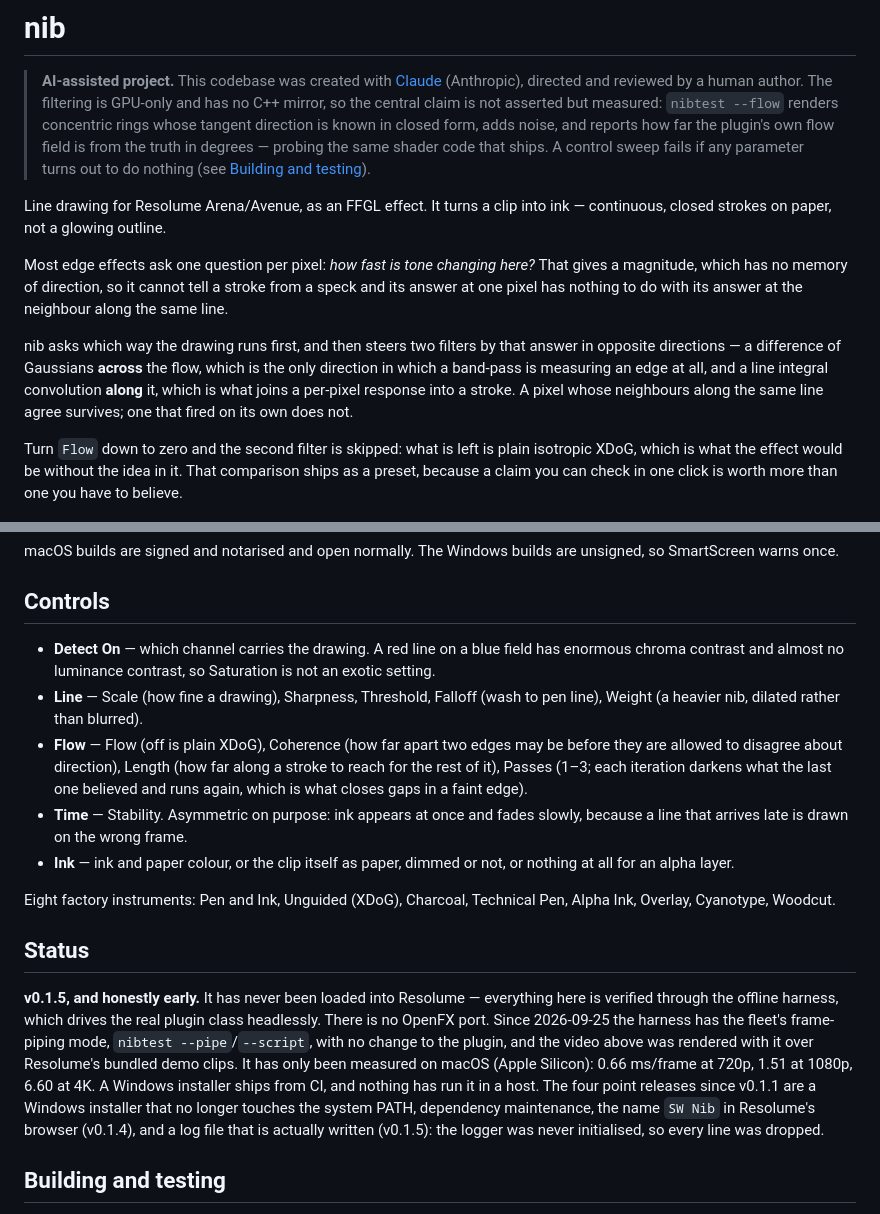
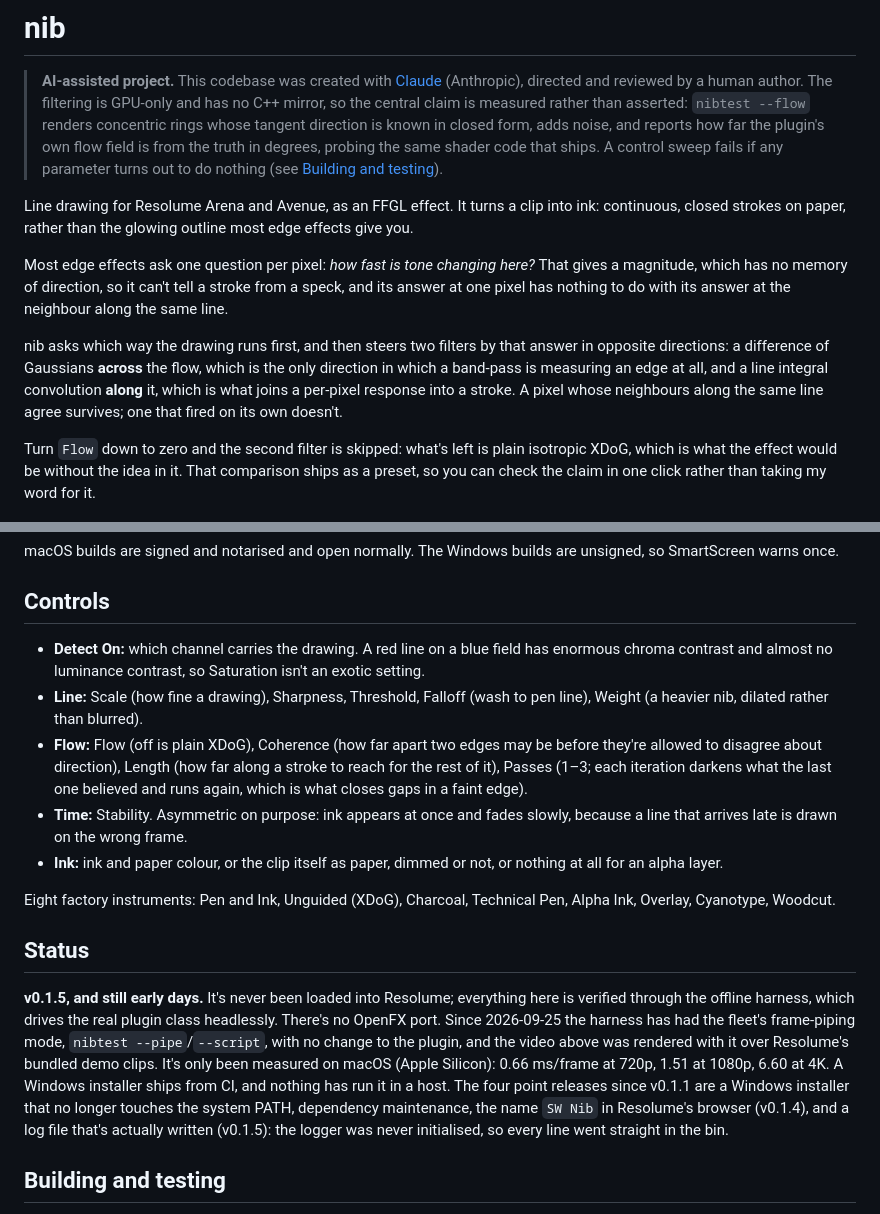
Before and after one commit to stoatworks-labs/nib, a Markdown page: README.md, 2 parts joined by grey strips. GitHub-like rendering.

Commit message:
README: the prose in Allan's voice
Rewritten to stoatworks-backend/docs/VOICE.md: first person, contractions,
British and a bit dry. The AI disclosure, the status claims, the tables, the
generated blocks and the commands are unchanged.

Co-Authored-By: Claude Opus 5.5 <noreply@anthropic.com>

```diff
--- a/README.md
+++ b/README.md
@@ -2,32 +2,33 @@
 
 > **AI-assisted project.** This codebase was created with [Claude](https://claude.com/claude-code)
 > (Anthropic), directed and reviewed by a human author. The filtering is
-> GPU-only and has no C++ mirror, so the central claim is not asserted but
-> measured: `nibtest --flow` renders concentric rings whose tangent direction
+> GPU-only and has no C++ mirror, so the central claim is measured rather than
+> asserted: `nibtest --flow` renders concentric rings whose tangent direction
 > is known in closed form, adds noise, and reports how far the plugin's own
-> flow field is from the truth in degrees — probing the same shader code that
+> flow field is from the truth in degrees, probing the same shader code that
 > ships. A control sweep fails if any parameter turns out to do nothing (see
 > [Building and testing](#building-and-testing)).
 
-Line drawing for Resolume Arena/Avenue, as an FFGL effect. It turns a clip
-into ink — continuous, closed strokes on paper, not a glowing outline.
+Line drawing for Resolume Arena and Avenue, as an FFGL effect. It turns a clip
+into ink: continuous, closed strokes on paper, rather than the glowing outline
+most edge effects give you.
 
 Most edge effects ask one question per pixel: *how fast is tone changing
-here?* That gives a magnitude, which has no memory of direction, so it cannot
-tell a stroke from a speck and its answer at one pixel has nothing to do with
+here?* That gives a magnitude, which has no memory of direction, so it can't
+tell a stroke from a speck, and its answer at one pixel has nothing to do with
 its answer at the neighbour along the same line.
 
 nib asks which way the drawing runs first, and then steers two filters by
-that answer in opposite directions — a difference of Gaussians **across** the
+that answer in opposite directions: a difference of Gaussians **across** the
 flow, which is the only direction in which a band-pass is measuring an edge
 at all, and a line integral convolution **along** it, which is what joins a
 per-pixel response into a stroke. A pixel whose neighbours along the same
-line agree survives; one that fired on its own does not.
+line agree survives; one that fired on its own doesn't.
 
-Turn `Flow` down to zero and the second filter is skipped: what is left is
+Turn `Flow` down to zero and the second filter is skipped: what's left is
 plain isotropic XDoG, which is what the effect would be without the idea in
-it. That comparison ships as a preset, because a claim you can check in one
-click is worth more than one you have to believe.
+it. That comparison ships as a preset, so you can check the claim in one
+click rather than taking my word for it.
 
 ![Three test shapes as ink on paper: concentric rings, a hatched panel and a circle](docs/thumb.png)
 
@@ -71,19 +72,19 @@ macOS builds are signed and notarised and open normally. The Windows builds are
 
 ## Controls
 
-- **Detect On** — which channel carries the drawing. A red line on a blue
+- **Detect On:** which channel carries the drawing. A red line on a blue
   field has enormous chroma contrast and almost no luminance contrast, so
-  Saturation is not an exotic setting.
-- **Line** — Scale (how fine a drawing), Sharpness, Threshold, Falloff (wash
+  Saturation isn't an exotic setting.
+- **Line:** Scale (how fine a drawing), Sharpness, Threshold, Falloff (wash
   to pen line), Weight (a heavier nib, dilated rather than blurred).
-- **Flow** — Flow (off is plain XDoG), Coherence (how far apart two edges may
-  be before they are allowed to disagree about direction), Length (how far
+- **Flow:** Flow (off is plain XDoG), Coherence (how far apart two edges may
+  be before they're allowed to disagree about direction), Length (how far
   along a stroke to reach for the rest of it), Passes (1–3; each iteration
   darkens what the last one believed and runs again, which is what closes
   gaps in a faint edge).
-- **Time** — Stability. Asymmetric on purpose: ink appears at once and fades
+- **Time:** Stability. Asymmetric on purpose: ink appears at once and fades
   slowly, because a line that arrives late is drawn on the wrong frame.
-- **Ink** — ink and paper colour, or the clip itself as paper, dimmed or not,
+- **Ink:** ink and paper colour, or the clip itself as paper, dimmed or not,
   or nothing at all for an alpha layer.
 
 Eight factory instruments: Pen and Ink, Unguided (XDoG), Charcoal, Technical
@@ -91,18 +92,18 @@ Pen, Alpha Ink, Overlay, Cyanotype, Woodcut.
 
 ## Status
 
-**v0.1.5, and honestly early.** It has never been loaded into Resolume —
+**v0.1.5, and still early days.** It's never been loaded into Resolume;
 everything here is verified through the offline harness, which drives the
-real plugin class headlessly. There is no OpenFX port. Since 2026-09-25 the
-harness has the fleet's frame-piping mode, `nibtest --pipe`/`--script`, with
+real plugin class headlessly. There's no OpenFX port. Since 2026-09-25 the
+harness has had the fleet's frame-piping mode, `nibtest --pipe`/`--script`, with
 no change to the plugin, and the video above was rendered with it over
-Resolume's bundled demo clips. It has only been measured on macOS (Apple
+Resolume's bundled demo clips. It's only been measured on macOS (Apple
 Silicon): 0.66 ms/frame at 720p, 1.51 at 1080p, 6.60 at 4K. A Windows
 installer ships from CI, and nothing has run it in a host. The four point
 releases since v0.1.1 are a Windows installer that no longer touches the
 system PATH, dependency maintenance, the name `SW Nib` in Resolume's browser
-(v0.1.4), and a log file that is actually written (v0.1.5): the logger was
-never initialised, so every line was dropped.
+(v0.1.4), and a log file that's actually written (v0.1.5): the logger was
+never initialised, so every line went straight in the bin.
 
 ## Building and testing
 
```
Also changed, not shown: other parts of README.md (+3 -3 lines).
